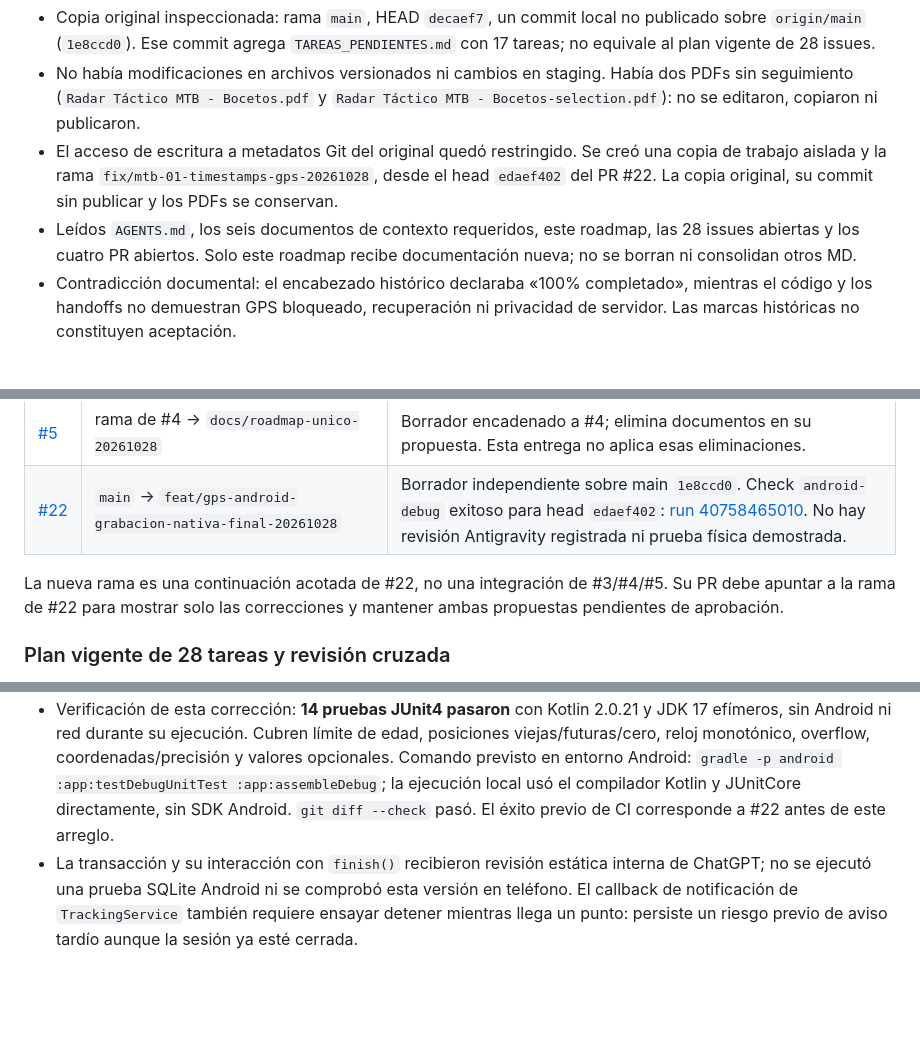
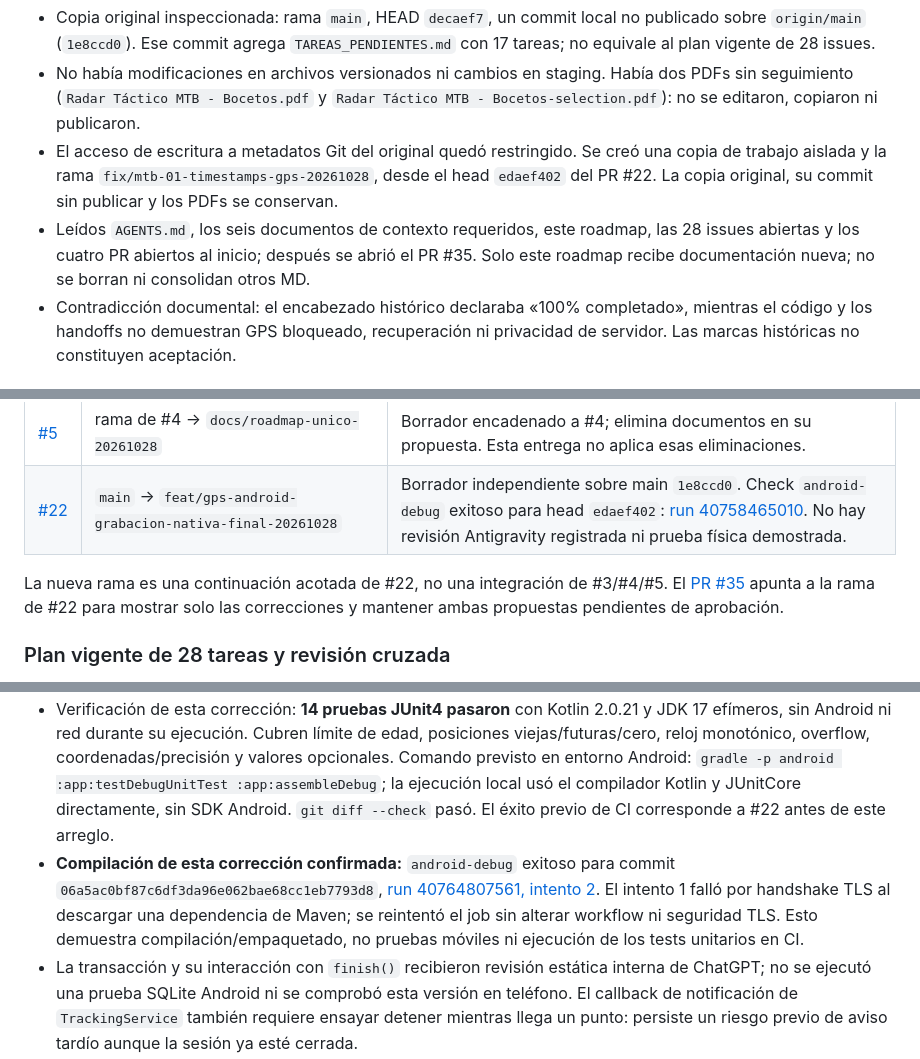
Before and after one commit to fernandezbjuanma-wq/proyectmtb, a Markdown page: ROADMAP_FUTURO.md, 3 parts joined by grey strips. GitHub-like rendering; blank space fills up the shorter version.

Commit message:
docs: registrar PR de integridad GPS y compilación Android verificada

```diff
--- a/ROADMAP_FUTURO.md
+++ b/ROADMAP_FUTURO.md
@@ -164,7 +164,7 @@
 - Copia original inspeccionada: rama `main`, HEAD `decaef7`, un commit local no publicado sobre `origin/main` (`1e8ccd0`). Ese commit agrega `TAREAS_PENDIENTES.md` con 17 tareas; no equivale al plan vigente de 28 issues.
 - No había modificaciones en archivos versionados ni cambios en staging. Había dos PDFs sin seguimiento (`Radar Táctico MTB - Bocetos.pdf` y `Radar Táctico MTB - Bocetos-selection.pdf`): no se editaron, copiaron ni publicaron.
 - El acceso de escritura a metadatos Git del original quedó restringido. Se creó una copia de trabajo aislada y la rama `fix/mtb-01-timestamps-gps-20261028`, desde el head `edaef402` del PR #22. La copia original, su commit sin publicar y los PDFs se conservan.
-- Leídos `AGENTS.md`, los seis documentos de contexto requeridos, este roadmap, las 28 issues abiertas y los cuatro PR abiertos. Solo este roadmap recibe documentación nueva; no se borran ni consolidan otros MD.
+- Leídos `AGENTS.md`, los seis documentos de contexto requeridos, este roadmap, las 28 issues abiertas y los cuatro PR abiertos al inicio; después se abrió el PR #35. Solo este roadmap recibe documentación nueva; no se borran ni consolidan otros MD.
 - Contradicción documental: el encabezado histórico declaraba «100% completado», mientras el código y los handoffs no demuestran GPS bloqueado, recuperación ni privacidad de servidor. Las marcas históricas no constituyen aceptación.
 
 ### Pull requests abiertos y dependencias
@@ -175,7 +175,7 @@
 | [#5](https://github.com/fernandezbjuanma-wq/proyectmtb/pull/5) | rama de #4 → `docs/roadmap-unico-20261028` | Borrador encadenado a #4; elimina documentos en su propuesta. Esta entrega no aplica esas eliminaciones. |
 | [#22](https://github.com/fernandezbjuanma-wq/proyectmtb/pull/22) | `main` → `feat/gps-android-grabacion-nativa-final-20261028` | Borrador independiente sobre main `1e8ccd0`. Check `android-debug` exitoso para head `edaef402`: [run 40758465010](https://github.com/fernandezbjuanma-wq/proyectmtb/actions/runs/40758465010). No hay revisión Antigravity registrada ni prueba física demostrada. |
 
-La nueva rama es una continuación acotada de #22, no una integración de #3/#4/#5. Su PR debe apuntar a la rama de #22 para mostrar solo las correcciones y mantener ambas propuestas pendientes de aprobación.
+La nueva rama es una continuación acotada de #22, no una integración de #3/#4/#5. El [PR #35](https://github.com/fernandezbjuanma-wq/proyectmtb/pull/35) apunta a la rama de #22 para mostrar solo las correcciones y mantener ambas propuestas pendientes de aprobación.
 
 ### Plan vigente de 28 tareas y revisión cruzada
 La flecha indica implementador → revisor requerido. La tabla refleja alcance y antecedentes; ninguna asignación inicia automáticamente una sesión ni acredita revisión de la otra IA.
@@ -225,6 +225,7 @@ La flecha indica implementador → revisor requerido. La tabla refleja alcance y
 - Guardado propuesto: transacción SQLite que comprueba sesión existente y abierta antes de leer el último punto e insertar. Conserva el esquema y las sesiones existentes, sin migración destructiva.
 - Archivos funcionales: `TrackDatabase.kt`, `GpsFixPolicy.kt`; pruebas en `android/app/src/test/java/ar/mtb/radar/GpsFixPolicyTest.kt`. JUnit 4 se usa solo para pruebas; no se agrega dependencia de producción.
 - Verificación de esta corrección: **14 pruebas JUnit4 pasaron** con Kotlin 2.0.21 y JDK 17 efímeros, sin Android ni red durante su ejecución. Cubren límite de edad, posiciones viejas/futuras/cero, reloj monotónico, overflow, coordenadas/precisión y valores opcionales. Comando previsto en entorno Android: `gradle -p android :app:testDebugUnitTest :app:assembleDebug`; la ejecución local usó el compilador Kotlin y JUnitCore directamente, sin SDK Android. `git diff --check` pasó. El éxito previo de CI corresponde a #22 antes de este arreglo.
+- **Compilación de esta corrección confirmada:** `android-debug` exitoso para commit `06a5ac0bf87c6df3da96e062bae68cc1eb7793d8`, [run 40764807561, intento 2](https://github.com/fernandezbjuanma-wq/proyectmtb/actions/runs/40764807561/attempts/2). El intento 1 falló por handshake TLS al descargar una dependencia de Maven; se reintentó el job sin alterar workflow ni seguridad TLS. Esto demuestra compilación/empaquetado, no pruebas móviles ni ejecución de los tests unitarios en CI.
 - La transacción y su interacción con `finish()` recibieron revisión estática interna de ChatGPT; no se ejecutó una prueba SQLite Android ni se comprobó esta versión en teléfono. El callback de notificación de `TrackingService` también requiere ensayar detener mientras llega un punto: persiste un riesgo previo de aviso tardío aunque la sesión ya esté cerrada.
 - El workflow de CI existente se conserva. La revisión automática rechazó ampliarlo por interpretar que excedía el alcance documental y agregaba efectos persistentes; no se aplicó esa modificación.
 - No implementado aquí: pausa/reanudación completa, permiso de notificaciones Android 13+ (#7), integración SQLite→Historial/Firestore ni garantía bajo «Forzar detención».
```
